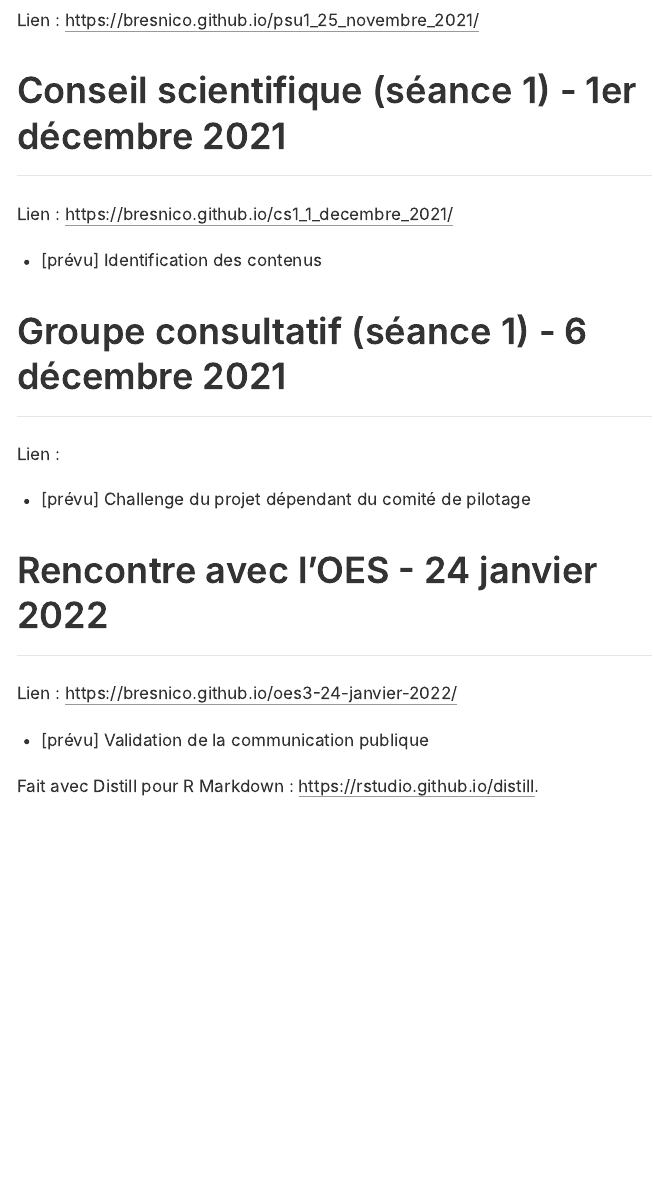
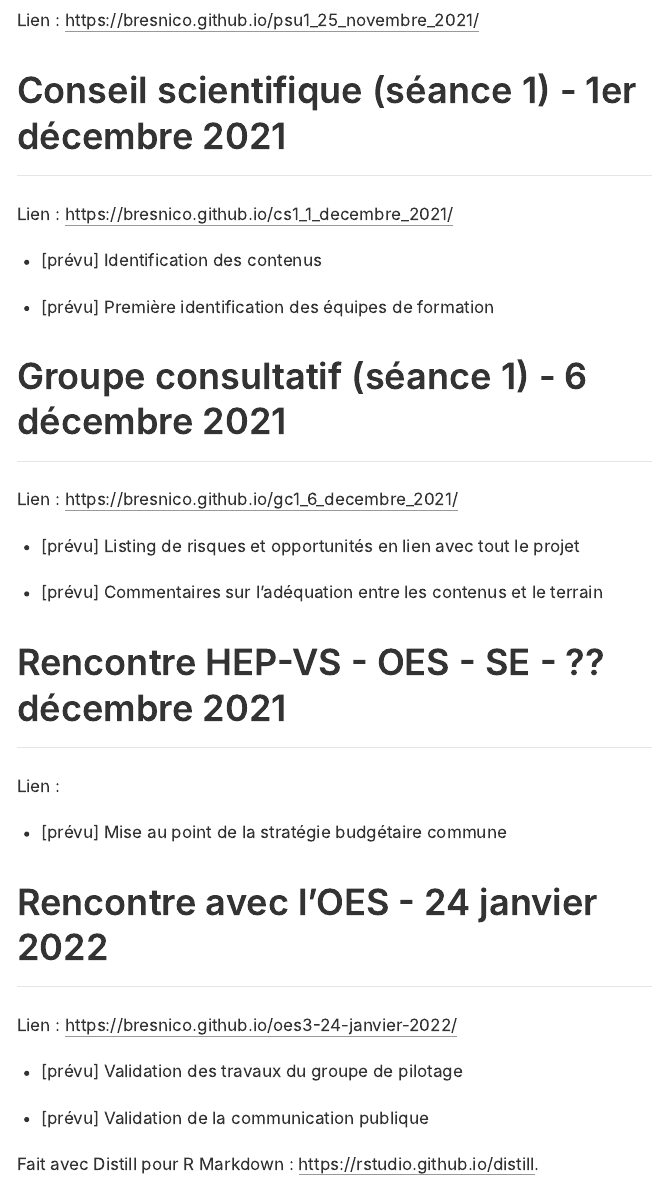
Before and after one commit to bresnico/archives, an R Markdown document (index.Rmd): the page in a window 1100 px wide, from 1300 px down. The pictures show the output file index.html that the author committed with the source, opened offline.

Commit message:
maj liens et jalons

```diff
--- a/index.Rmd
+++ b/index.Rmd
@@ -40,17 +40,26 @@
 Lien : <https://bresnico.github.io/cs1_1_decembre_2021/>
 
 - [prévu] Identification des contenus
+- [prévu] Première identification des équipes de formation
 
 ## Groupe consultatif (séance 1) - 6 décembre 2021
 
+Lien : <https://bresnico.github.io/gc1_6_decembre_2021/>
+
+- [prévu] Listing de risques et opportunités en lien avec tout le projet
+- [prévu] Commentaires sur l'adéquation entre les contenus et le terrain
+
+## Rencontre HEP-VS - OES - SE - ?? décembre 2021
+
 Lien :
 
-- [prévu] Challenge du projet dépendant du comité de pilotage
+- [prévu] Mise au point de la stratégie budgétaire commune
 
 ## Rencontre avec l'OES - 24 janvier 2022
 
 Lien : <https://bresnico.github.io/oes3-24-janvier-2022/>
 
+- [prévu] Validation des travaux du groupe de pilotage
 - [prévu] Validation de la communication publique
 
 
```
Also changed, not shown: index.html.
